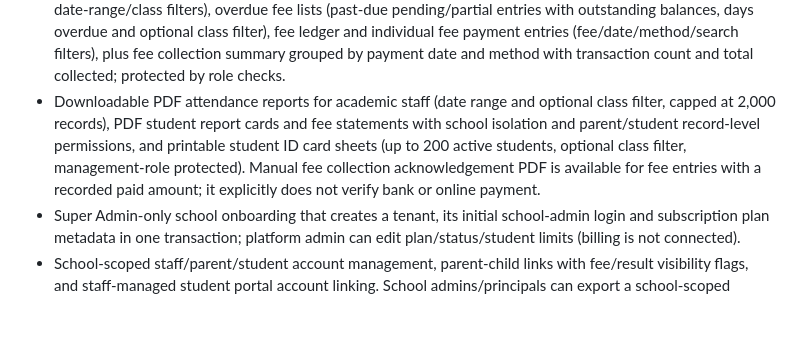
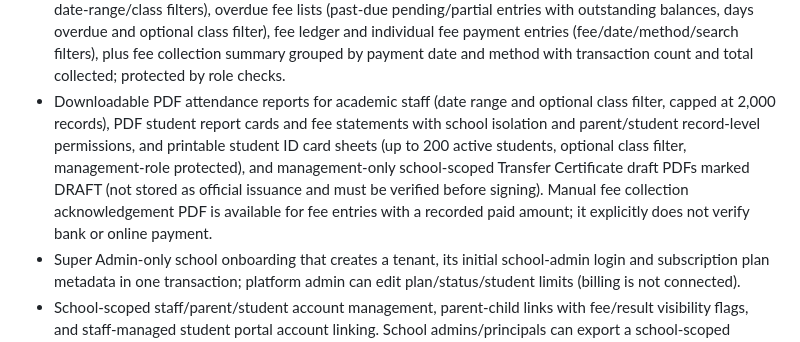
Before and after one commit to pk8873/My_school, a Markdown page: README_HINDI.md, the part around the change. Drawn GitHub-style; blank space fills up the shorter version.

Commit message:
docs: document transfer certificate draft PDF

```diff
--- a/README_HINDI.md
+++ b/README_HINDI.md
@@ -14,7 +14,7 @@
 - Homework submission CSV export for academic staff, with homework, class, status and submission-date filters; includes review status and teacher feedback.
 - Weekly class timetable with subjects, teacher assignment, rooms, weekday grouping and time validation. School admins/principals manage the schedule; teachers see only assigned slots; students see their linked class; parents see linked children’s classes.
 - Tenant-scoped CSV exports for student registers, upcoming student birthdays (configurable 1–365 day window), attendance (single day or date range, optional class filter), attendance summary (marked-day totals, present/absent/late/leave counts and present-plus-late percentage, with date-range/class filters), low-attendance intervention lists (configurable percentage threshold and minimum marked days, with optional date-range/class filters), overdue fee lists (past-due pending/partial entries with outstanding balances, days overdue and optional class filter), fee ledger and individual fee payment entries (fee/date/method/search filters), plus fee collection summary grouped by payment date and method with transaction count and total collected; protected by role checks.
-- Downloadable PDF attendance reports for academic staff (date range and optional class filter, capped at 2,000 records), PDF student report cards and fee statements with school isolation and parent/student record-level permissions, and printable student ID card sheets (up to 200 active students, optional class filter, management-role protected). Manual fee collection acknowledgement PDF is available for fee entries with a recorded paid amount; it explicitly does not verify bank or online payment.
+- Downloadable PDF attendance reports for academic staff (date range and optional class filter, capped at 2,000 records), PDF student report cards and fee statements with school isolation and parent/student record-level permissions, and printable student ID card sheets (up to 200 active students, optional class filter, management-role protected), and management-only school-scoped Transfer Certificate draft PDFs marked DRAFT (not stored as official issuance and must be verified before signing). Manual fee collection acknowledgement PDF is available for fee entries with a recorded paid amount; it explicitly does not verify bank or online payment.
 - Super Admin-only school onboarding that creates a tenant, its initial school-admin login and subscription plan metadata in one transaction; platform admin can edit plan/status/student limits (billing is not connected).
 - School-scoped staff/parent/student account management, parent-child links with fee/result visibility flags, and staff-managed student portal account linking. School admins/principals can export a school-scoped staff/family/student account directory to CSV with optional role and active-status filters.
 - Subscription plan/status metadata and student admission limits; this is not payment processing or automated subscription billing.
```
